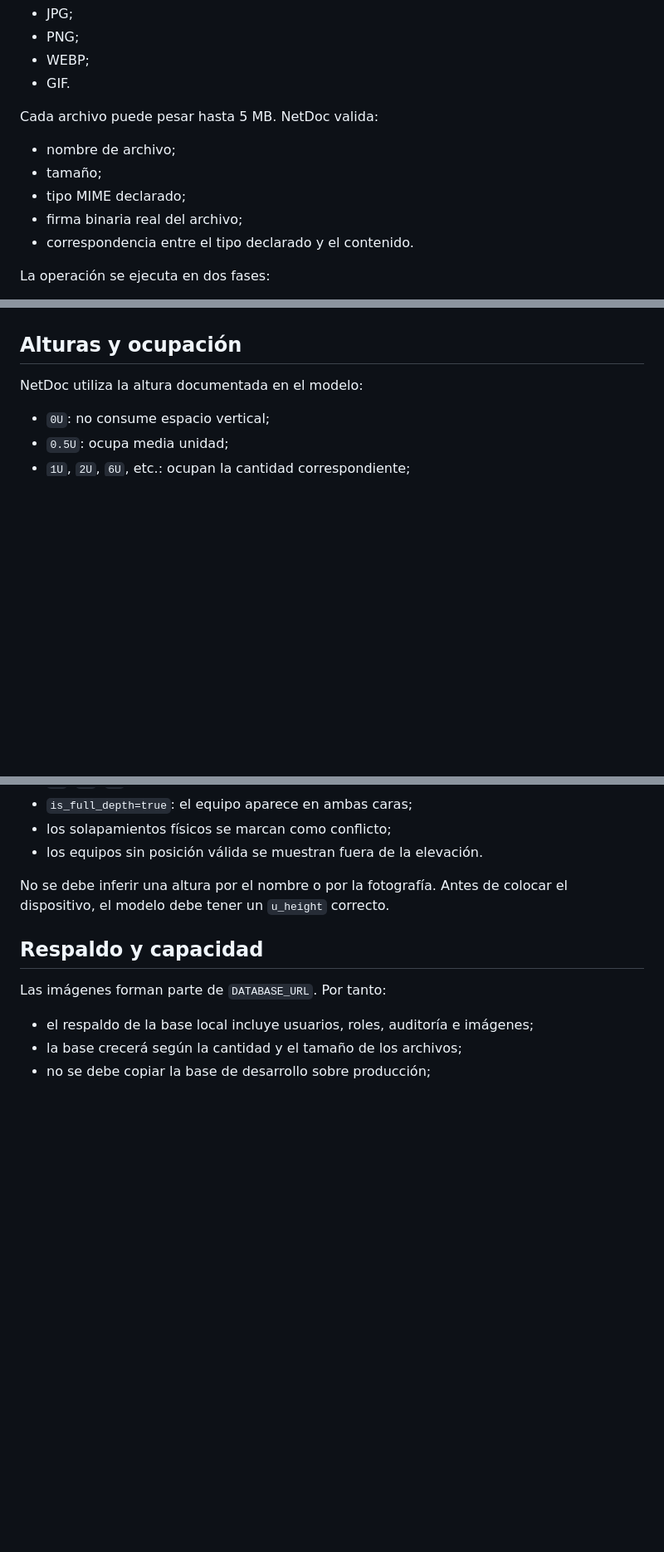
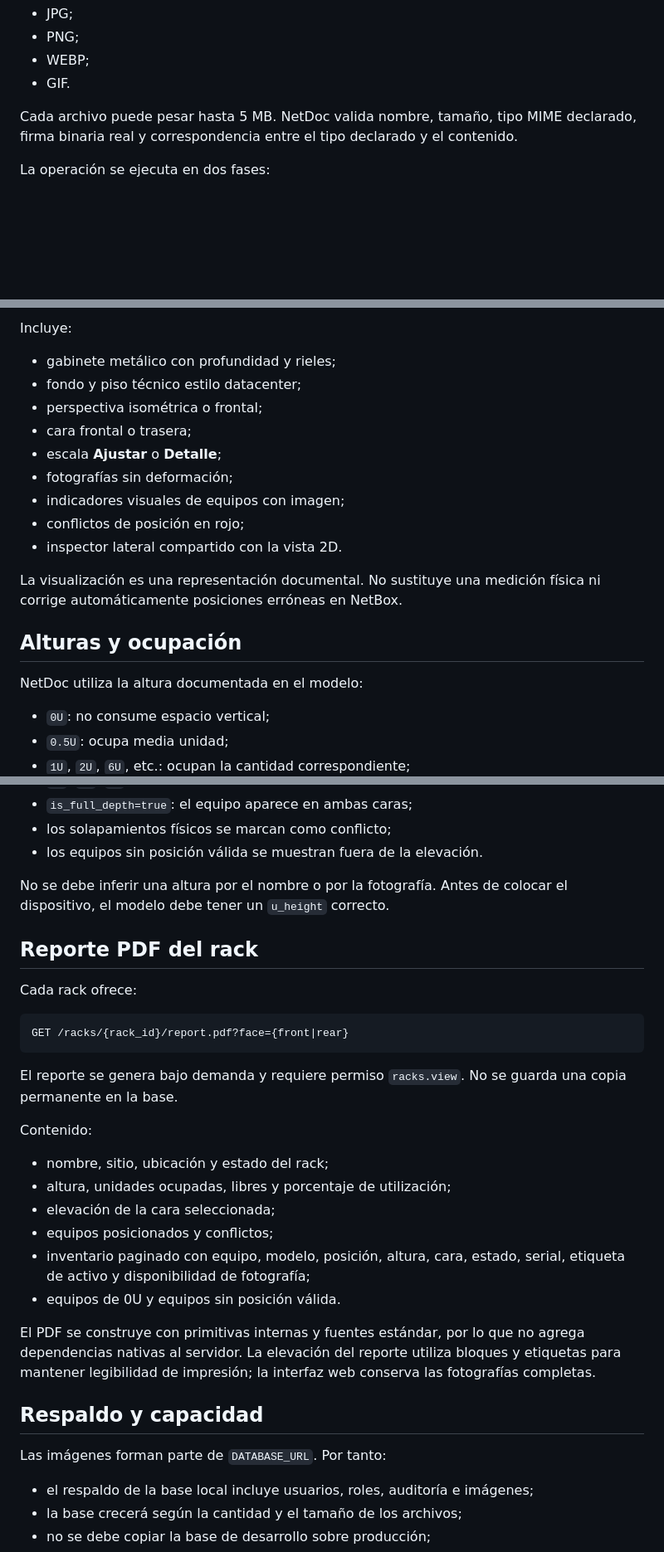
Before and after one commit to tito9903-byte/netdoc, a Markdown page: docs/RACKS_AND_DEVICE_IMAGES.md, 3 parts joined by grey strips. Shown at 83% size. Rendered like a GitHub page; blank space fills up the shorter version.

````diff
--- a/docs/RACKS_AND_DEVICE_IMAGES.md
+++ b/docs/RACKS_AND_DEVICE_IMAGES.md
@@ -48,13 +52,7 @@ Formatos admitidos:
 - WEBP;
 - GIF.
 
-Cada archivo puede pesar hasta 5 MB. NetDoc valida:
-
-- nombre de archivo;
-- tamaño;
-- tipo MIME declarado;
-- firma binaria real del archivo;
-- correspondencia entre el tipo declarado y el contenido.
+Cada archivo puede pesar hasta 5 MB. NetDoc valida nombre, tamaño, tipo MIME declarado, firma binaria real y correspondencia entre el tipo declarado y el contenido.
 
 La operación se ejecuta en dos fases:
 
@@ -134,3 +139,16 @@ La imagen se ajusta al espacio físico del dispositivo; no modifica la cantidad
+Incluye:
+
+- gabinete metálico con profundidad y rieles;
+- fondo y piso técnico estilo datacenter;
+- perspectiva isométrica o frontal;
+- cara frontal o trasera;
+- escala **Ajustar** o **Detalle**;
+- fotografías sin deformación;
+- indicadores visuales de equipos con imagen;
+- conflictos de posición en rojo;
+- inspector lateral compartido con la vista 2D.
+
+La visualización es una representación documental. No sustituye una medición física ni corrige automáticamente posiciones erróneas en NetBox.
 
 ## Alturas y ocupación
 
@@ -144,6 +162,27 @@ NetDoc utiliza la altura documentada en el modelo:
 - los equipos sin posición válida se muestran fuera de la elevación.
 
 No se debe inferir una altura por el nombre o por la fotografía. Antes de colocar el dispositivo, el modelo debe tener un `u_height` correcto.
+
+## Reporte PDF del rack
+
+Cada rack ofrece:
+
+```text
+GET /racks/{rack_id}/report.pdf?face={front|rear}
+```
+
+El reporte se genera bajo demanda y requiere permiso `racks.view`. No se guarda una copia permanente en la base.
+
+Contenido:
+
+- nombre, sitio, ubicación y estado del rack;
+- altura, unidades ocupadas, libres y porcentaje de utilización;
+- elevación de la cara seleccionada;
+- equipos posicionados y conflictos;
+- inventario paginado con equipo, modelo, posición, altura, cara, estado, serial, etiqueta de activo y disponibilidad de fotografía;
+- equipos de 0U y equipos sin posición válida.
+
+El PDF se construye con primitivas internas y fuentes estándar, por lo que no agrega dependencias nativas al servidor. La elevación del reporte utiliza bloques y etiquetas para mantener legibilidad de impresión; la interfaz web conserva las fotografías completas.
 
 ## Respaldo y capacidad
 
````
Also changed, not shown: other parts of docs/RACKS_AND_DEVICE_IMAGES.md (+40 -28 lines).
